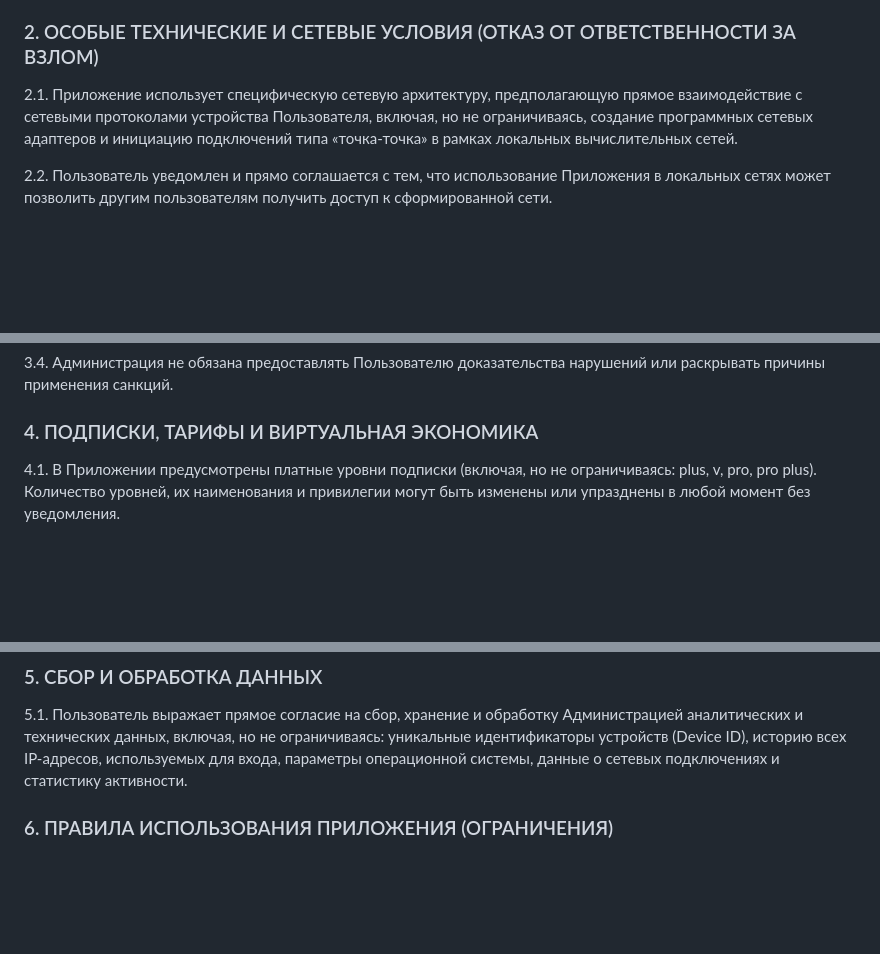
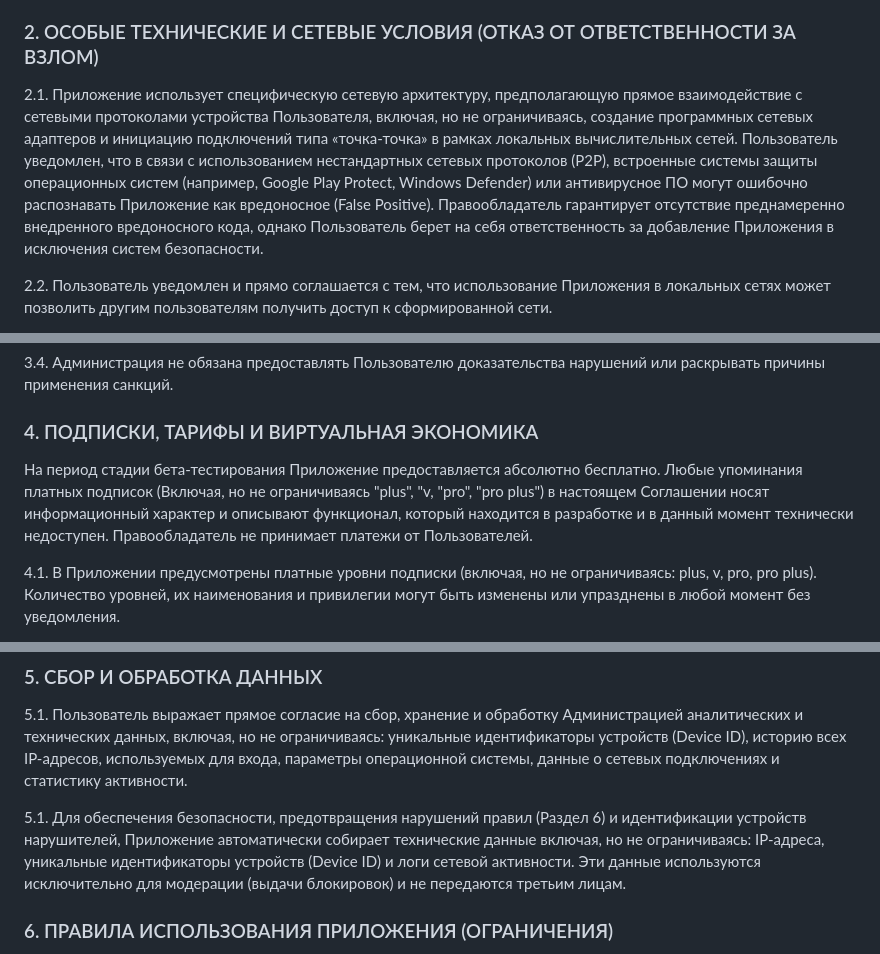
Before and after one commit to NerimoZ/rekurai, a Markdown page: user-agreement.md, 3 parts joined by grey strips. GitHub-like rendering; blank space fills up the shorter version.

Commit message:
Update user-agreement.md 2

```diff
--- a/user-agreement.md
+++ b/user-agreement.md
@@ -14,7 +14,7 @@
 1.4. Отсутствие гарантий работоспособности. Правообладатель категорически отказывается от предоставления любых гарантий относительно того, что Приложение будет функционировать бесперебойно, безошибочно, безопасно или своевременно. Правообладатель не гарантирует совместимость Приложения с аппаратным или программным обеспечением Пользователя, а также оставляет за собой право в любой момент, временно или навсегда, прекратить работу серверов, сетевых модулей или Приложения в целом без предварительного уведомления и без несения какой-либо ответственности перед Пользователем.
 
 ### 2. ОСОБЫЕ ТЕХНИЧЕСКИЕ И СЕТЕВЫЕ УСЛОВИЯ (ОТКАЗ ОТ ОТВЕТСТВЕННОСТИ ЗА ВЗЛОМ)
-2.1. Приложение использует специфическую сетевую архитектуру, предполагающую прямое взаимодействие с сетевыми протоколами устройства Пользователя, включая, но не ограничиваясь, создание программных сетевых адаптеров и инициацию подключений типа «точка-точка» в рамках локальных вычислительных сетей.
+2.1. Приложение использует специфическую сетевую архитектуру, предполагающую прямое взаимодействие с сетевыми протоколами устройства Пользователя, включая, но не ограничиваясь, создание программных сетевых адаптеров и инициацию подключений типа «точка-точка» в рамках локальных вычислительных сетей. Пользователь уведомлен, что в связи с использованием нестандартных сетевых протоколов (P2P), встроенные системы защиты операционных систем (например, Google Play Protect, Windows Defender) или антивирусное ПО могут ошибочно распознавать Приложение как вредоносное (False Positive). Правообладатель гарантирует отсутствие преднамеренно внедренного вредоносного кода, однако Пользователь берет на себя ответственность за добавление Приложения в исключения систем безопасности.
 
 2.2. Пользователь уведомлен и прямо соглашается с тем, что использование Приложения в локальных сетях может позволить другим пользователям получить доступ к сформированной сети.
 
@@ -38,6 +38,8 @@
 3.4. Администрация не обязана предоставлять Пользователю доказательства нарушений или раскрывать причины применения санкций.
 
 ### 4. ПОДПИСКИ, ТАРИФЫ И ВИРТУАЛЬНАЯ ЭКОНОМИКА
+На период стадии бета-тестирования Приложение предоставляется абсолютно бесплатно. Любые упоминания платных подписок (Включая, но не ограничиваясь "plus", "v, "pro", "pro plus") в настоящем Соглашении носят информационный характер и описывают функционал, который находится в разработке и в данный момент технически недоступен. Правообладатель не принимает платежи от Пользователей.
+
 4.1. В Приложении предусмотрены платные уровни подписки (включая, но не ограничиваясь: plus, v, pro, pro plus). Количество уровней, их наименования и привилегии могут быть изменены или упразднены в любой момент без уведомления.
 
 4.2. Стоимость любой подписки устанавливается Правообладателем и может быть изменена в любой момент без предварительного уведомления.
@@ -52,6 +54,8 @@
 
 ### 5. СБОР И ОБРАБОТКА ДАННЫХ
 5.1. Пользователь выражает прямое согласие на сбор, хранение и обработку Администрацией аналитических и технических данных, включая, но не ограничиваясь: уникальные идентификаторы устройств (Device ID), историю всех IP-адресов, используемых для входа, параметры операционной системы, данные о сетевых подключениях и статистику активности.
+
+5.1. Для обеспечения безопасности, предотвращения нарушений правил (Раздел 6) и идентификации устройств нарушителей, Приложение автоматически собирает технические данные включая, но не ограничиваясь: IP-адреса, уникальные идентификаторы устройств (Device ID) и логи сетевой активности. Эти данные используются исключительно для модерации (выдачи блокировок) и не передаются третьим лицам.
 
 ### 6. ПРАВИЛА ИСПОЛЬЗОВАНИЯ ПРИЛОЖЕНИЯ (ОГРАНИЧЕНИЯ)
 Пользователь обязуется неукоснительно соблюдать изложенные ниже правила поведения. Нарушение любого из указанных пунктов может повлечь за собой применение санкций, предусмотренных разделом 3 настоящего Соглашения.
```
Also changed, not shown: other parts of user-agreement.md (+1 -0 lines).
